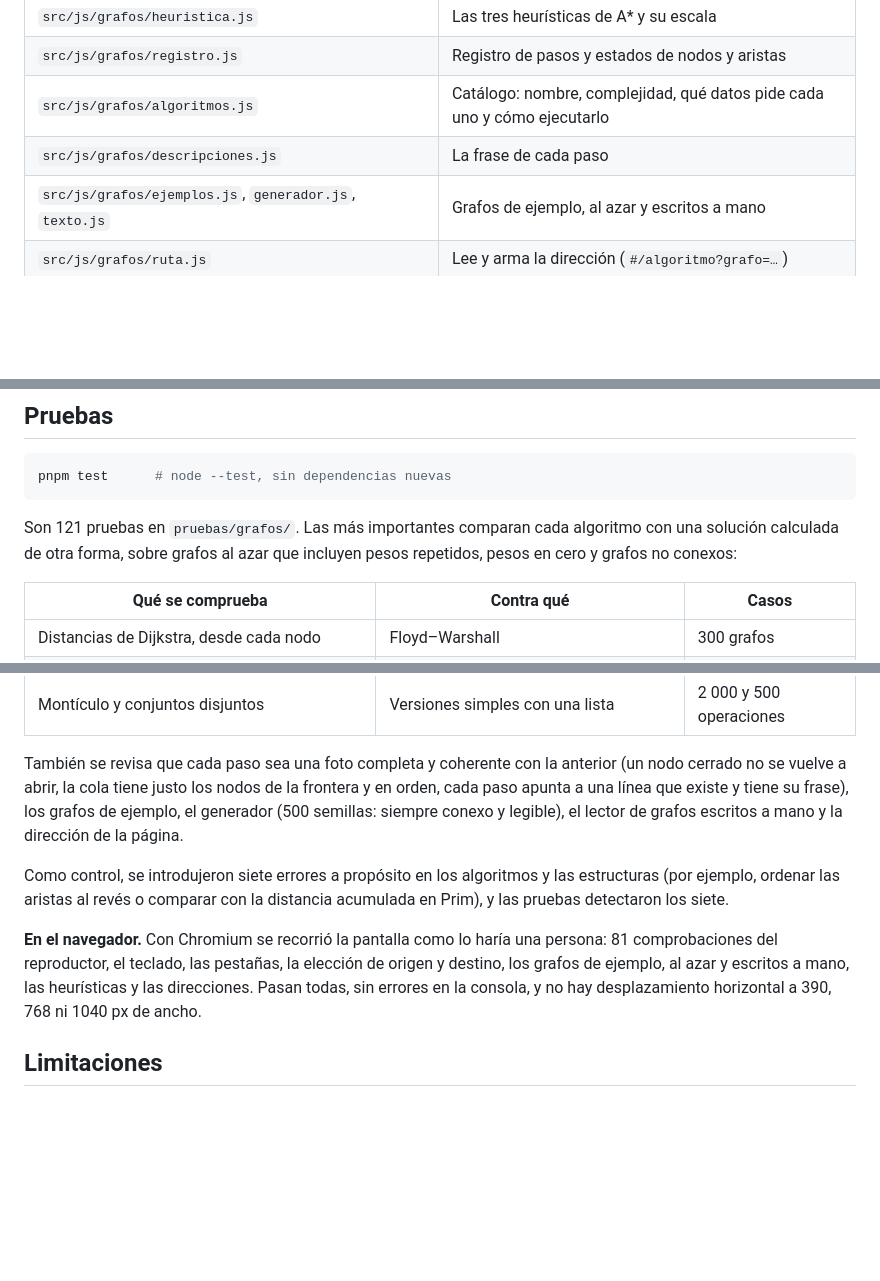
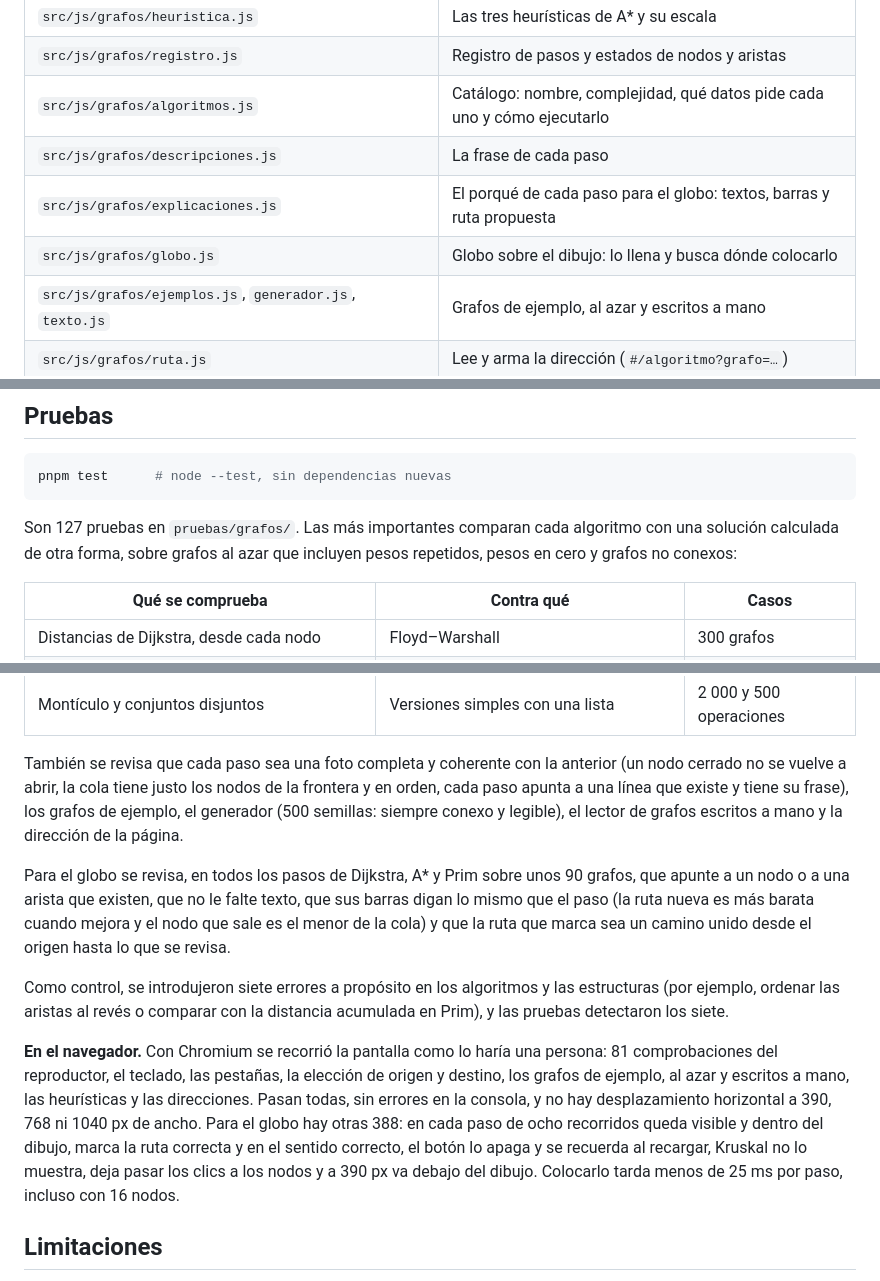
Before and after one commit to qci-stack-underflow/algorithms-visualization-frontend, a Markdown page: docs/GRAFOS.md, 3 parts joined by grey strips. GitHub-like rendering; blank space fills up the shorter version.

````diff
--- a/docs/GRAFOS.md
+++ b/docs/GRAFOS.md
@@ -138,6 +153,8 @@ Los algoritmos son funciones puras, sin nada del navegador: reciben un grafo y d
 | `src/js/grafos/registro.js` | Registro de pasos y estados de nodos y aristas |
 | `src/js/grafos/algoritmos.js` | Catálogo: nombre, complejidad, qué datos pide cada uno y cómo ejecutarlo |
 | `src/js/grafos/descripciones.js` | La frase de cada paso |
+| `src/js/grafos/explicaciones.js` | El porqué de cada paso para el globo: textos, barras y ruta propuesta |
+| `src/js/grafos/globo.js` | Globo sobre el dibujo: lo llena y busca dónde colocarlo |
 | `src/js/grafos/ejemplos.js`, `generador.js`, `texto.js` | Grafos de ejemplo, al azar y escritos a mano |
 | `src/js/grafos/ruta.js` | Lee y arma la dirección (`#/algoritmo?grafo=…`) |
 | `src/js/grafos/lienzo.js` | Dibujo en SVG; coloca los pesos y las etiquetas donde no se enciman |
@@ -178,7 +195,7 @@ Para que cada ejecución dé los mismos pasos, los empates se resuelven siempre
 pnpm test      # node --test, sin dependencias nuevas
 ```
 
-Son 121 pruebas en `pruebas/grafos/`. Las más importantes comparan cada algoritmo con una solución calculada de otra forma, sobre grafos al azar que incluyen pesos repetidos, pesos en cero y grafos no conexos:
+Son 127 pruebas en `pruebas/grafos/`. Las más importantes comparan cada algoritmo con una solución calculada de otra forma, sobre grafos al azar que incluyen pesos repetidos, pesos en cero y grafos no conexos:
 
 | Qué se comprueba | Contra qué | Casos |
 |---|---|---|
@@ -192,9 +209,11 @@ Son 121 pruebas en `pruebas/grafos/`. Las más importantes comparan cada algorit
 
 También se revisa que cada paso sea una foto completa y coherente con la anterior (un nodo cerrado no se vuelve a abrir, la cola tiene justo los nodos de la frontera y en orden, cada paso apunta a una línea que existe y tiene su frase), los grafos de ejemplo, el generador (500 semillas: siempre conexo y legible), el lector de grafos escritos a mano y la dirección de la página.
 
+Para el globo se revisa, en todos los pasos de Dijkstra, A\* y Prim sobre unos 90 grafos, que apunte a un nodo o a una arista que existen, que no le falte texto, que sus barras digan lo mismo que el paso (la ruta nueva es más barata cuando mejora y el nodo que sale es el menor de la cola) y que la ruta que marca sea un camino unido desde el origen hasta lo que se revisa.
+
 Como control, se introdujeron siete errores a propósito en los algoritmos y las estructuras (por ejemplo, ordenar las aristas al revés o comparar con la distancia acumulada en Prim), y las pruebas detectaron los siete.
 
-**En el navegador.** Con Chromium se recorrió la pantalla como lo haría una persona: 81 comprobaciones del reproductor, el teclado, las pestañas, la elección de origen y destino, los grafos de ejemplo, al azar y escritos a mano, las heurísticas y las direcciones. Pasan todas, sin errores en la consola, y no hay desplazamiento horizontal a 390, 768 ni 1040 px de ancho.
+**En el navegador.** Con Chromium se recorrió la pantalla como lo haría una persona: 81 comprobaciones del reproductor, el teclado, las pestañas, la elección de origen y destino, los grafos de ejemplo, al azar y escritos a mano, las heurísticas y las direcciones. Pasan todas, sin errores en la consola, y no hay desplazamiento horizontal a 390, 768 ni 1040 px de ancho. Para el globo hay otras 388: en cada paso de ocho recorridos queda visible y dentro del dibujo, marca la ruta correcta y en el sentido correcto, el botón lo apaga y se recuerda al recargar, Kruskal no lo muestra, deja pasar los clics a los nodos y a 390 px va debajo del dibujo. Colocarlo tarda menos de 25 ms por paso, incluso con 16 nodos.
 
 ## Limitaciones
 
````
Also changed, not shown: other parts of docs/GRAFOS.md (+16 -1 lines), README.md (+2 -1 lines), docs/capturas/grafos-globo.png (added), 8 other files.
